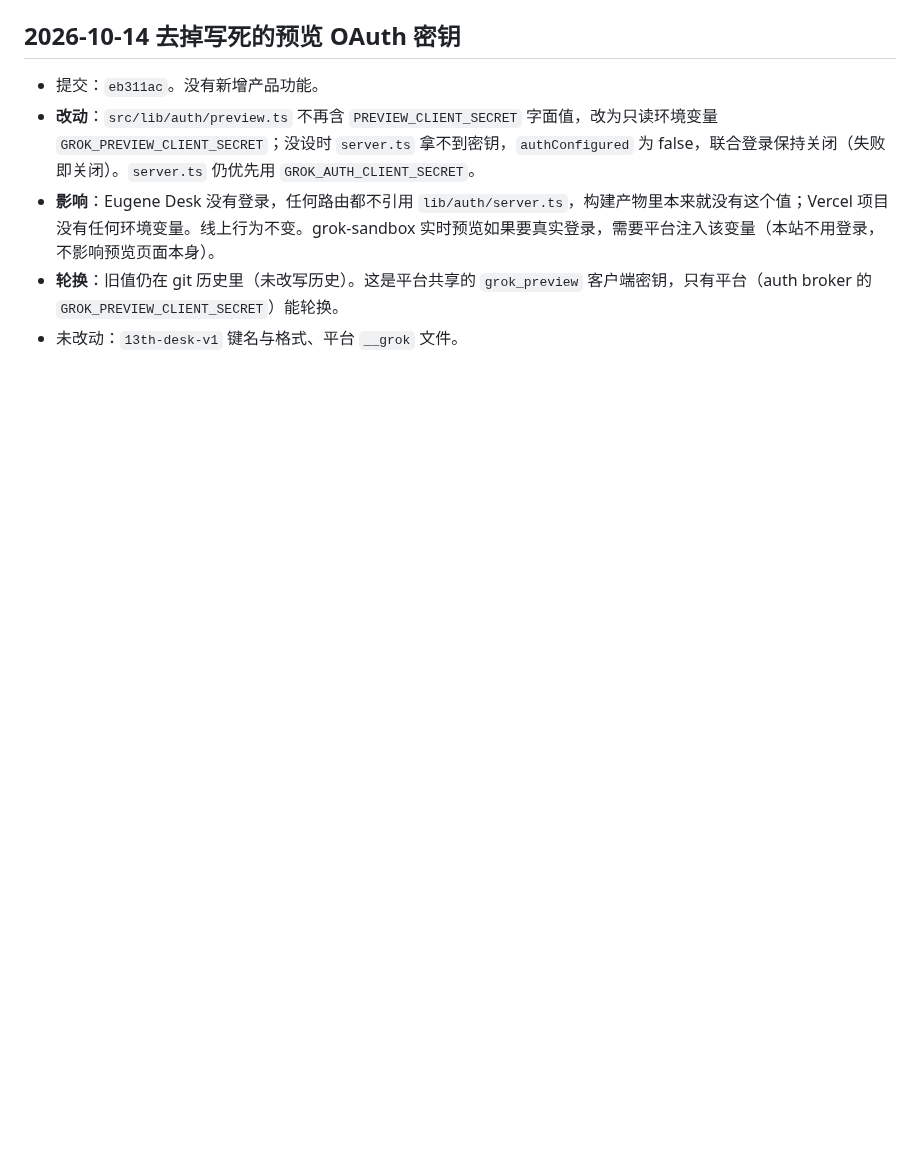
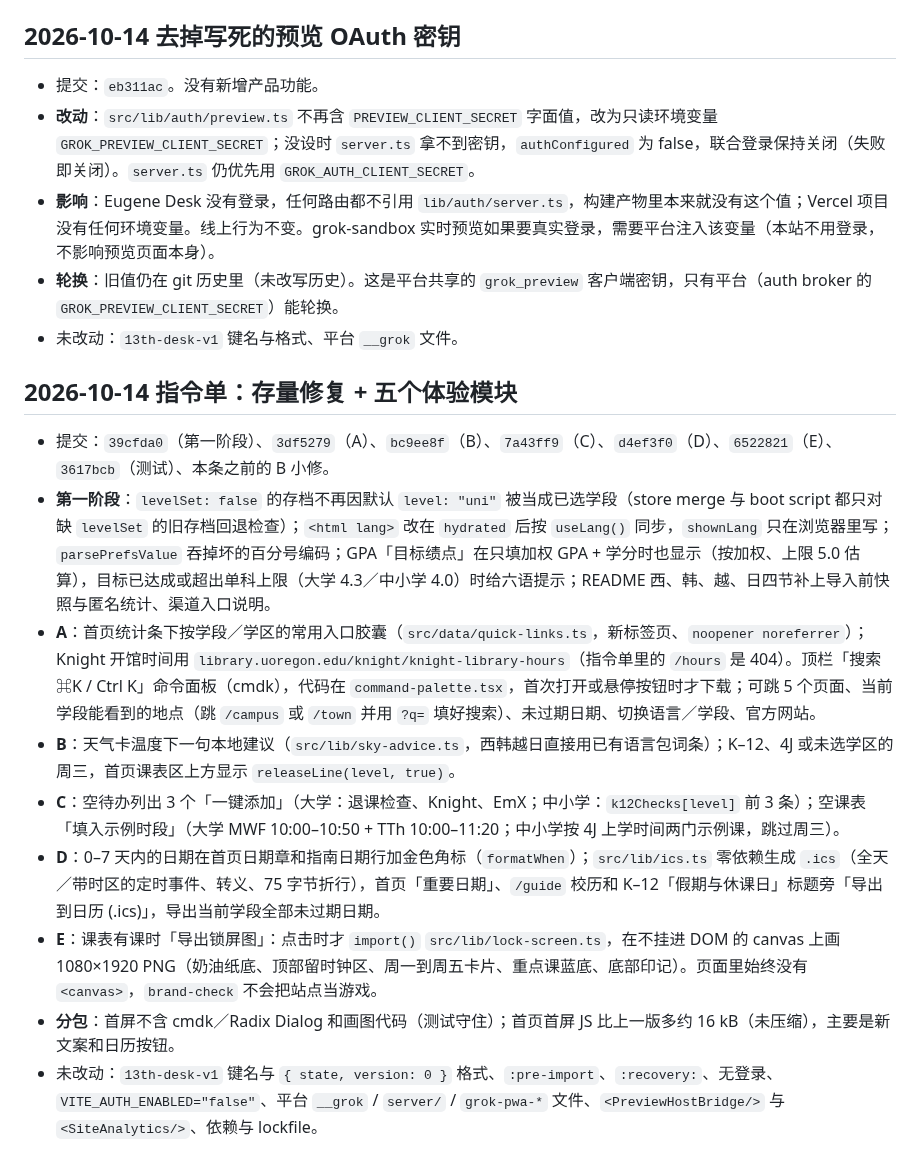
Before and after one commit to 9178osage/13th-desk, a Markdown page: docs/REDESIGN-2026-10-03.md, the part around the change. Drawn GitHub-style; blank space fills up the shorter version.

Commit message:
docs: REDESIGN note for the 10-14 upgrade

```diff
--- a/docs/REDESIGN-2026-10-03.md
+++ b/docs/REDESIGN-2026-10-03.md
@@ -192,3 +192,15 @@
 - **影响**：Eugene Desk 没有登录，任何路由都不引用 `lib/auth/server.ts`，构建产物里本来就没有这个值；Vercel 项目没有任何环境变量。线上行为不变。grok-sandbox 实时预览如果要真实登录，需要平台注入该变量（本站不用登录，不影响预览页面本身）。
 - **轮换**：旧值仍在 git 历史里（未改写历史）。这是平台共享的 `grok_preview` 客户端密钥，只有平台（auth broker 的 `GROK_PREVIEW_CLIENT_SECRET`）能轮换。
 - 未改动：`13th-desk-v1` 键名与格式、平台 `__grok` 文件。
+
+## 2026-10-14 指令单：存量修复 + 五个体验模块
+
+- 提交：`39cfda0`（第一阶段）、`3df5279`（A）、`bc9ee8f`（B）、`7a43ff9`（C）、`d4ef3f0`（D）、`6522821`（E）、`3617bcb`（测试）、本条之前的 B 小修。
+- **第一阶段**：`levelSet: false` 的存档不再因默认 `level: "uni"` 被当成已选学段（store merge 与 boot script 都只对缺 `levelSet` 的旧存档回退检查）；`<html lang>` 改在 `hydrated` 后按 `useLang()` 同步，`shownLang` 只在浏览器里写；`parsePrefsValue` 吞掉坏的百分号编码；GPA「目标绩点」在只填加权 GPA + 学分时也显示（按加权、上限 5.0 估算），目标已达成或超出单科上限（大学 4.3／中小学 4.0）时给六语提示；README 西、韩、越、日四节补上导入前快照与匿名统计、渠道入口说明。
+- **A**：首页统计条下按学段／学区的常用入口胶囊（`src/data/quick-links.ts`，新标签页、`noopener noreferrer`）；Knight 开馆时间用 `library.uoregon.edu/knight/knight-library-hours`（指令单里的 `/hours` 是 404）。顶栏「搜索 ⌘K / Ctrl K」命令面板（cmdk），代码在 `command-palette.tsx`，首次打开或悬停按钮时才下载；可跳 5 个页面、当前学段能看到的地点（跳 `/campus` 或 `/town` 并用 `?q=` 填好搜索）、未过期日期、切换语言／学段、官方网站。
+- **B**：天气卡温度下一句本地建议（`src/lib/sky-advice.ts`，西韩越日直接用已有语言包词条）；K–12、4J 或未选学区的周三，首页课表区上方显示 `releaseLine(level, true)`。
+- **C**：空待办列出 3 个「一键添加」（大学：退课检查、Knight、EmX；中小学：`k12Checks[level]` 前 3 条）；空课表「填入示例时段」（大学 MWF 10:00–10:50 + TTh 10:00–11:20；中小学按 4J 上学时间两门示例课，跳过周三）。
+- **D**：0–7 天内的日期在首页日期章和指南日期行加金色角标（`formatWhen`）；`src/lib/ics.ts` 零依赖生成 `.ics`（全天／带时区的定时事件、转义、75 字节折行），首页「重要日期」、`/guide` 校历和 K–12「假期与休课日」标题旁「导出到日历 (.ics)」，导出当前学段全部未过期日期。
+- **E**：课表有课时「导出锁屏图」：点击时才 `import()` `src/lib/lock-screen.ts`，在不挂进 DOM 的 canvas 上画 1080×1920 PNG（奶油纸底、顶部留时钟区、周一到周五卡片、重点课蓝底、底部印记）。页面里始终没有 `<canvas>`，`brand-check` 不会把站点当游戏。
+- **分包**：首屏不含 cmdk／Radix Dialog 和画图代码（测试守住）；首页首屏 JS 比上一版多约 16 kB（未压缩），主要是新文案和日历按钮。
+- 未改动：`13th-desk-v1` 键名与 `{ state, version: 0 }` 格式、`:pre-import`、`:recovery:`、无登录、`VITE_AUTH_ENABLED="false"`、平台 `__grok` / `server/` / `grok-pwa-*` 文件、`<PreviewHostBridge/>` 与 `<SiteAnalytics/>`、依赖与 lockfile。
```
